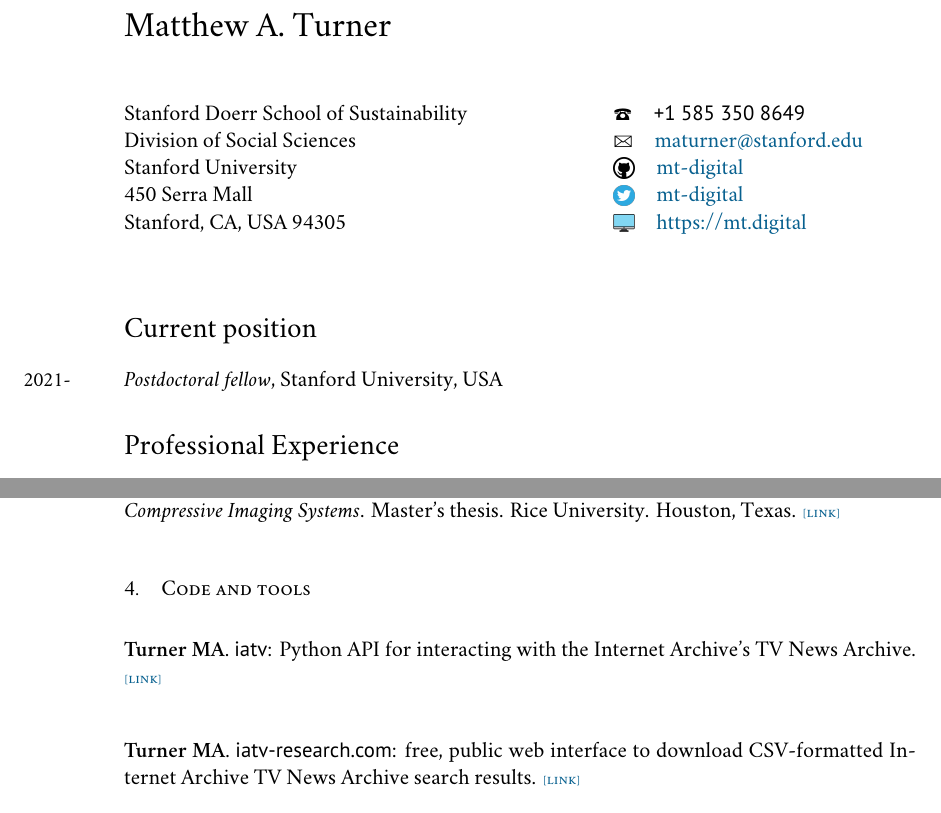
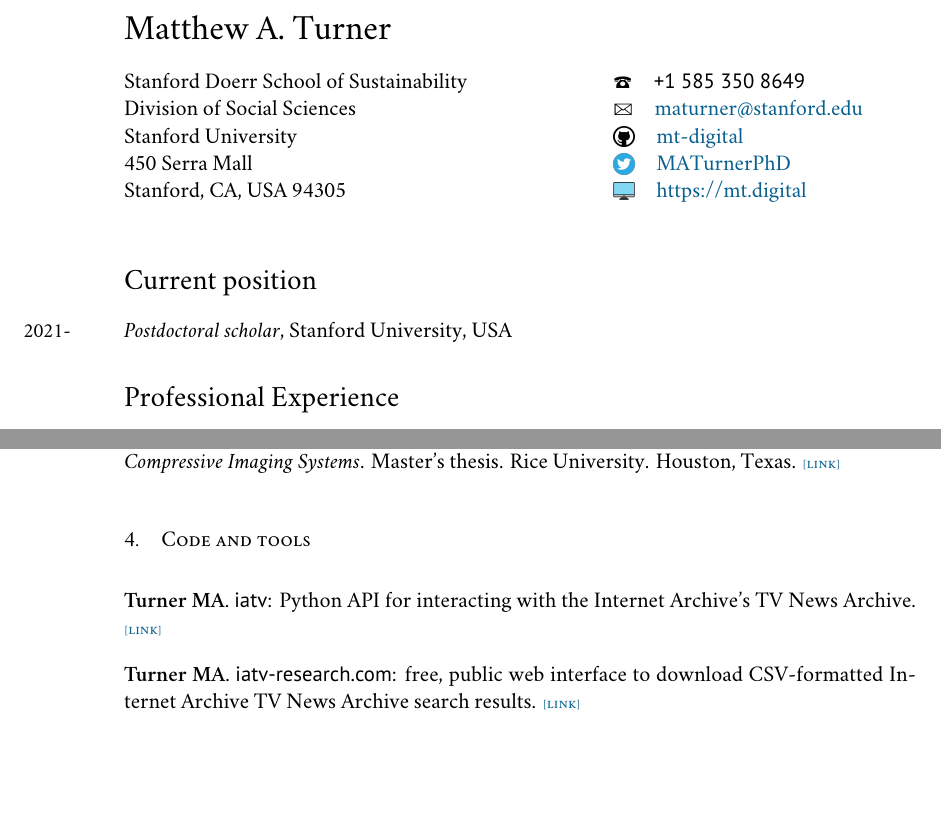
Before and after one commit to mt-digital/CV, a LaTeX CV (turner_cv.tex): two parts of pages 1 and 3 of 6, joined at a grey line, cut so that both start at the same text, the shorter picture padded with empty space. Compiled offline with XeLaTeX; a missing font is replaced by an installed copy or a similar font.

Commit message:
minor formatting improvements

```diff
--- a/turner_cv.tex
+++ b/turner_cv.tex
@@ -74,7 +76,7 @@ bookmarks, colorlinks, breaklinks,
 
 % DOCUMENT
 \begin{document}
-  {\LARGE Matthew A. Turner}\\[1cm]
+  {\LARGE Matthew A. Turner}\\[1em]
 \begin{minipage}[t]{0.5\textwidth}
   Stanford Doerr School of Sustainability \\
   Division of Social Sciences \\
@@ -86,15 +88,15 @@ bookmarks, colorlinks, breaklinks,
   \Telefon\quad\texttt{+1 585 350 8649} \\
   \Letter\quad\href{mailto:maturner@stanford.edu}{maturner@stanford.edu}\\
   \githubsymbol\quad\href{https://github.com/mt-digital}{mt-digital} \\
-  \twittersymbol\quad\href{https://github.com/mt-digital}{mt-digital} \\
+  \twittersymbol\quad\href{https://twitter.com/MATurnerPhD}{MATurnerPhD} \\
   \monitorsymbol\quad\href{https://mt.digital}{https://mt.digital}
 \end{minipage}
-\\[1.5em]
+\\[.75em]
 
 
 % \hrule
 \section*{Current position}
-\years{2021-} \emph{Postdoctoral fellow}, Stanford University, USA
+\years{2021-} \emph{Postdoctoral scholar}, Stanford University, USA
 
 %%\hrule
 % \section*{Areas of specialization}
@@ -205,7 +207,7 @@ Texas. \lurl{https://www.researchgate.net/publication/274720620_Experimental_and
 \subsection{Code and tools}
 
 \textbf{Turner MA}. \texttt{iatv}: Python API for interacting with the Internet
-Archive's TV News Archive. \lurl{https://github.com/mt-digital/iatv} \\
+Archive's TV News Archive. \lurl{https://github.com/mt-digital/iatv}
 
 \textbf{Turner MA}. \texttt{iatv-research.com}: free, public web interface to download
 CSV-formatted Internet Archive TV News Archive search results. \lurl{http://iatv-research.com}
```
Also changed, not shown: turner_cv.pdf, turner_cv.tex (4 more changed lines).
